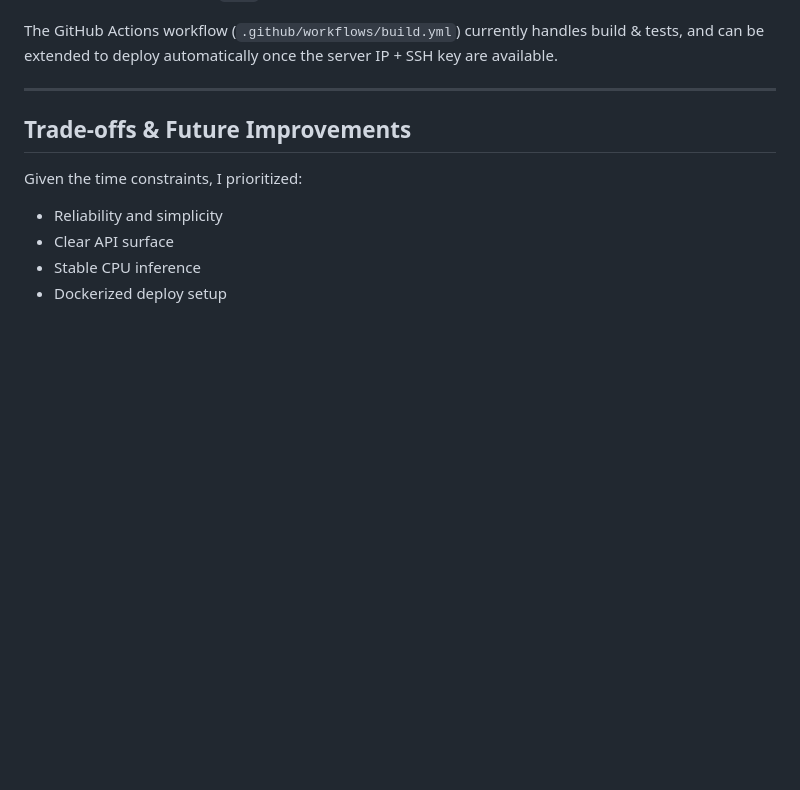
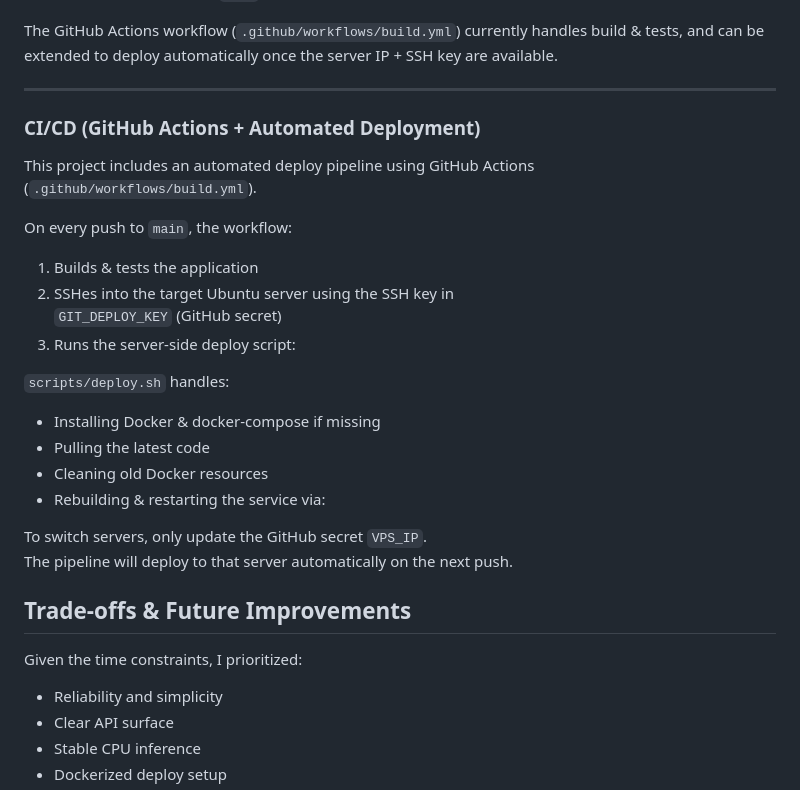
Before and after one commit to RamyaLogan/call-transcriber-service, a Markdown page: README.md, the part around the change printed below. Rendered like a GitHub page; blank space fills up the shorter version.

```diff
--- a/README.md
+++ b/README.md
@@ -130,6 +130,27 @@ The GitHub Actions workflow (`.github/workflows/build.yml`) currently handles bu
 
 ---
 
+### CI/CD (GitHub Actions + Automated Deployment)
+
+This project includes an automated deploy pipeline using GitHub Actions
+(`.github/workflows/build.yml`).
+
+On every push to `main`, the workflow:
+
+1. Builds & tests the application
+2. SSHes into the target Ubuntu server using the SSH key in
+   `GIT_DEPLOY_KEY` (GitHub secret)
+3. Runs the server-side deploy script:
+
+`scripts/deploy.sh` handles:
+
+- Installing Docker & docker-compose if missing
+- Pulling the latest code
+- Cleaning old Docker resources
+- Rebuilding & restarting the service via:
+
+To switch servers, only update the GitHub secret `VPS_IP`.
+The pipeline will deploy to that server automatically on the next push.
 
 ## Trade-offs & Future Improvements
 
```
Also changed, not shown: other parts of README.md (+66 -0 lines).
